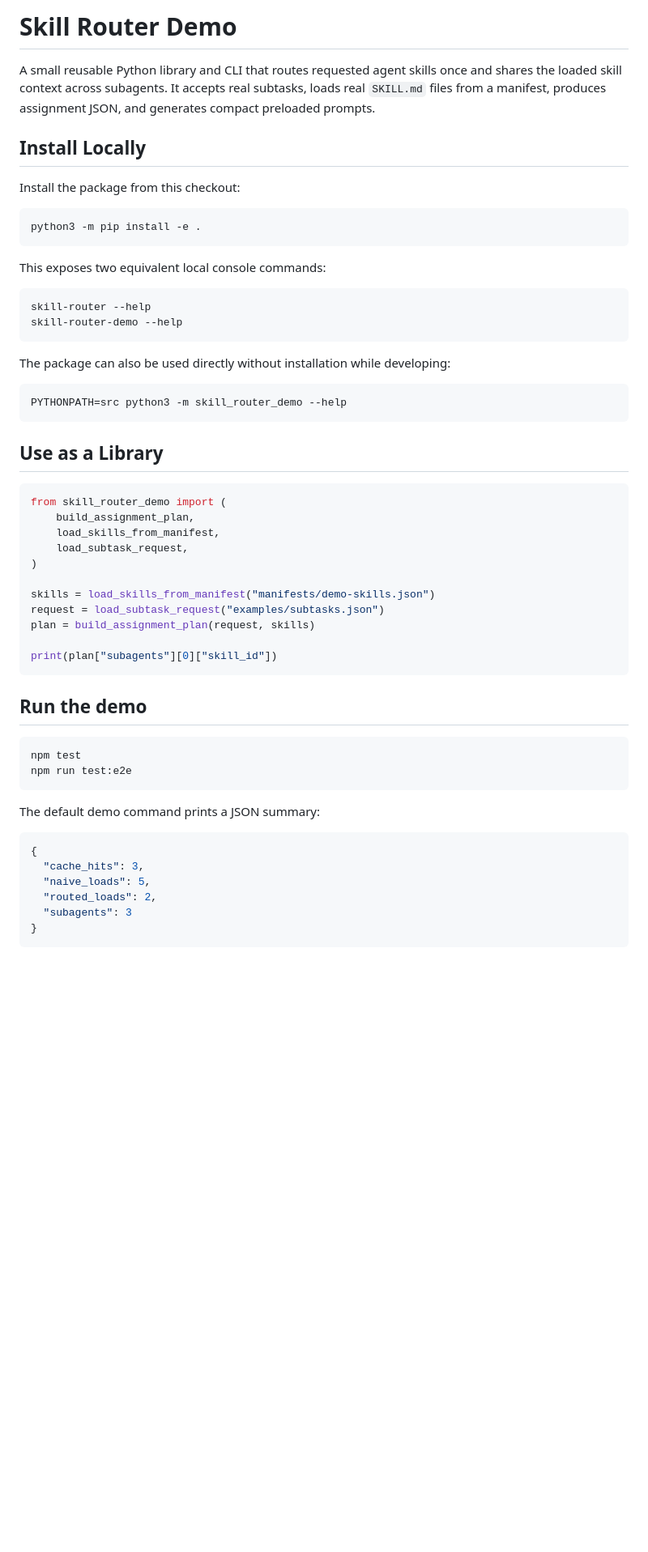
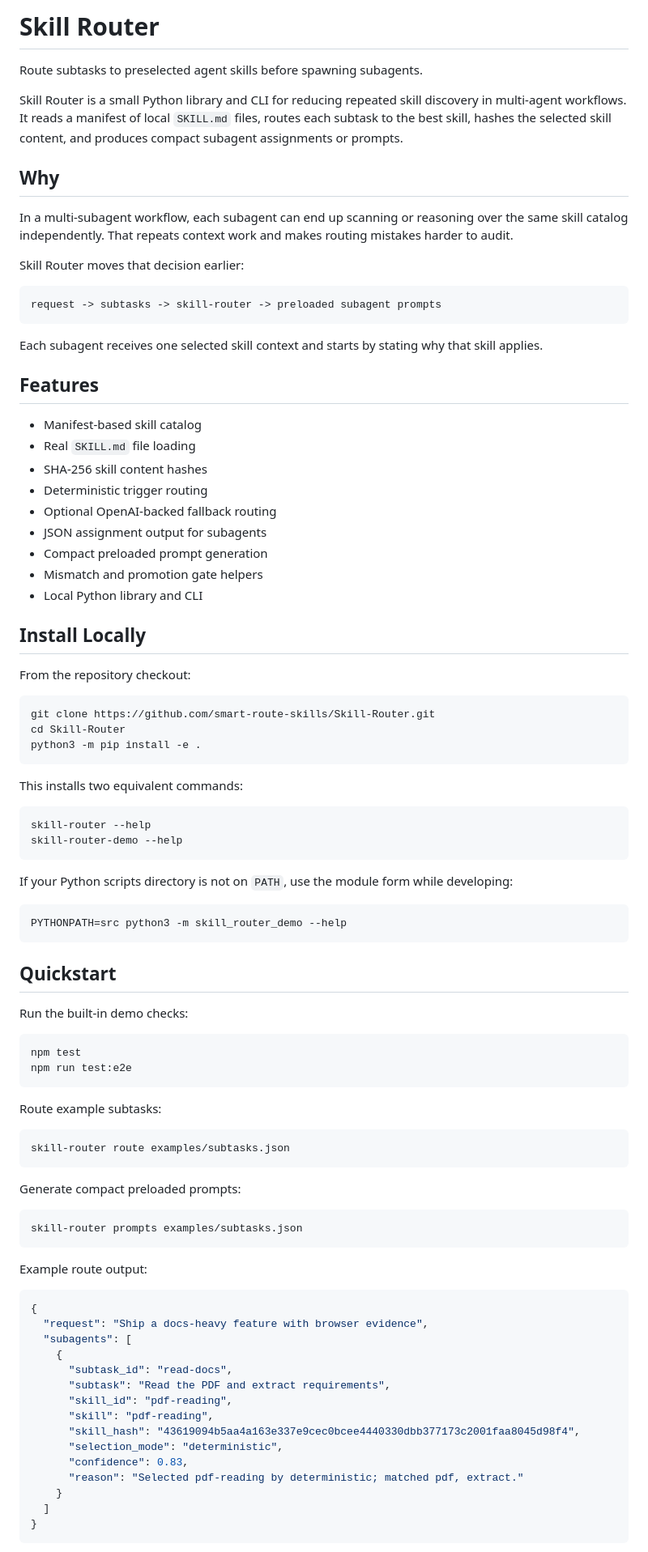
Before and after one commit to smart-route-skills/Skill-Router, a Markdown page: README.md, the part around one of its changes. Shown at 81% size. Rendered like a GitHub page; blank space fills up the shorter version.

Commit message:
Improve project README

````diff
--- a/README.md
+++ b/README.md
@@ -1,62 +1,94 @@
-# Skill Router Demo
+# Skill Router
 
-A small reusable Python library and CLI that routes requested agent skills once
-and shares the loaded skill context across subagents. It accepts real subtasks,
-loads real `SKILL.md` files from a manifest, produces assignment JSON, and
-generates compact preloaded prompts.
+Route subtasks to preselected agent skills before spawning subagents.
+
+Skill Router is a small Python library and CLI for reducing repeated skill discovery in multi-agent workflows. It reads a manifest of local `SKILL.md` files, routes each subtask to the best skill, hashes the selected skill content, and produces compact subagent assignments or prompts.
+
+## Why
+
+In a multi-subagent workflow, each subagent can end up scanning or reasoning over the same skill catalog independently. That repeats context work and makes routing mistakes harder to audit.
+
+Skill Router moves that decision earlier:
+
+```text
+request -> subtasks -> skill-router -> preloaded subagent prompts
+```
+
+Each subagent receives one selected skill context and starts by stating why that skill applies.
+
+## Features
+
+- Manifest-based skill catalog
+- Real `SKILL.md` file loading
+- SHA-256 skill content hashes
+- Deterministic trigger routing
+- Optional OpenAI-backed fallback routing
+- JSON assignment output for subagents
+- Compact preloaded prompt generation
+- Mismatch and promotion gate helpers
+- Local Python library and CLI
 
 ## Install Locally
 
-Install the package from this checkout:
+From the repository checkout:
 
 ```bash
+git clone https://github.com/smart-route-skills/Skill-Router.git
+cd Skill-Router
 python3 -m pip install -e .
 ```
 
-This exposes two equivalent local console commands:
+This installs two equivalent commands:
 
 ```bash
 skill-router --help
 skill-router-demo --help
 ```
 
-The package can also be used directly without installation while developing:
+If your Python scripts directory is not on `PATH`, use the module form while developing:
 
 ```bash
 PYTHONPATH=src python3 -m skill_router_demo --help
 ```
 
-## Use as a Library
+## Quickstart
 
-```python
-from skill_router_demo import (
-    build_assignment_plan,
-    load_skills_from_manifest,
-    load_subtask_request,
-)
-
-skills = load_skills_from_manifest("manifests/demo-skills.json")
-request = load_subtask_request("examples/subtasks.json")
-plan = build_assignment_plan(request, skills)
-
-print(plan["subagents"][0]["skill_id"])
-```
-
-## Run the demo
+Run the built-in demo checks:
 
 ```bash
 npm test
 npm run test:e2e
 ```
 
-The default demo command prints a JSON summary:
+Route example subtasks:
+
+```bash
+skill-router route examples/subtasks.json
+```
+
+Generate compact preloaded prompts:
+
+```bash
+skill-router prompts examples/subtasks.json
+```
+
+Example route output:
 
 ```json
 {
-  "cache_hits": 3,
-  "naive_loads": 5,
-  "routed_loads": 2,
-  "subagents": 3
+  "request": "Ship a docs-heavy feature with browser evidence",
+  "subagents": [
+    {
+      "subtask_id": "read-docs",
+      "subtask": "Read the PDF and extract requirements",
+      "skill_id": "pdf-reading",
+      "skill": "pdf-reading",
+      "skill_hash": "43619094b5aa4a163e337e9cec0bcee4440330dbb377173c2001faa8045d98f4",
+      "selection_mode": "deterministic",
+      "confidence": 0.83,
+      "reason": "Selected pdf-reading by deterministic; matched pdf, extract."
+    }
+  ]
 }
 ```
 
````
Also changed, not shown: other parts of README.md (+112 -54 lines).
